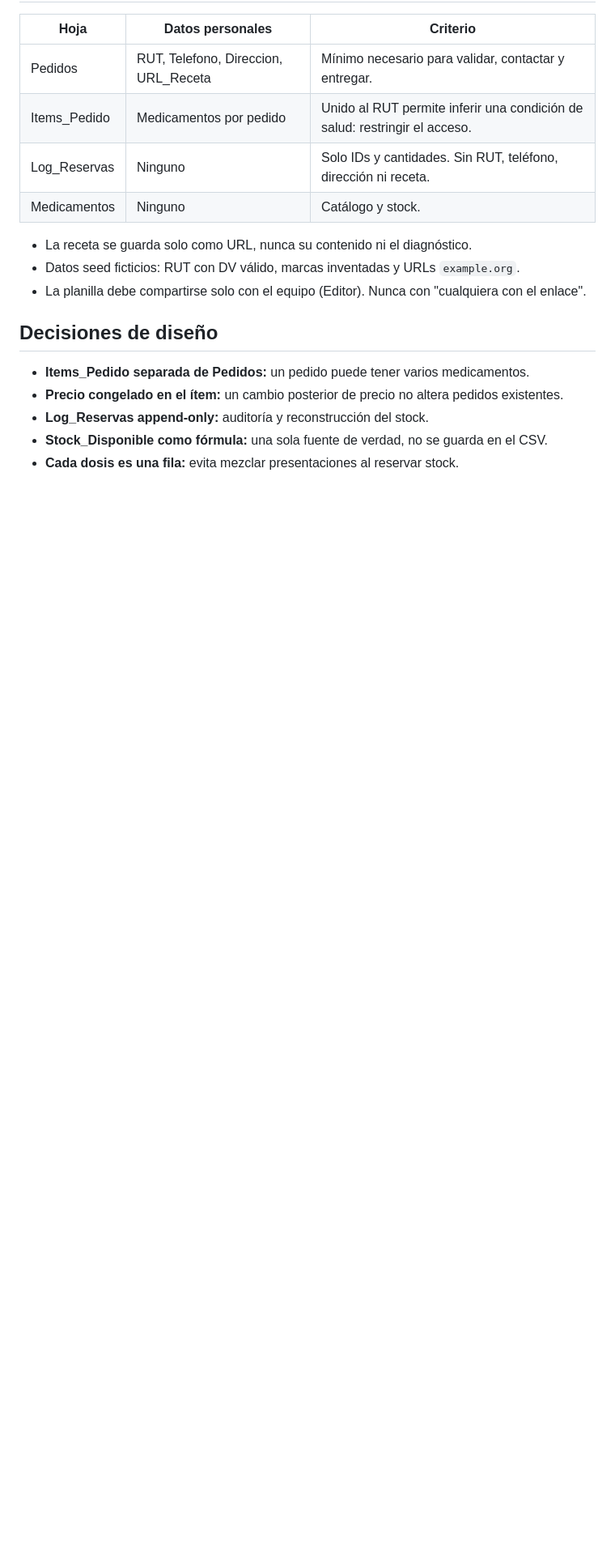
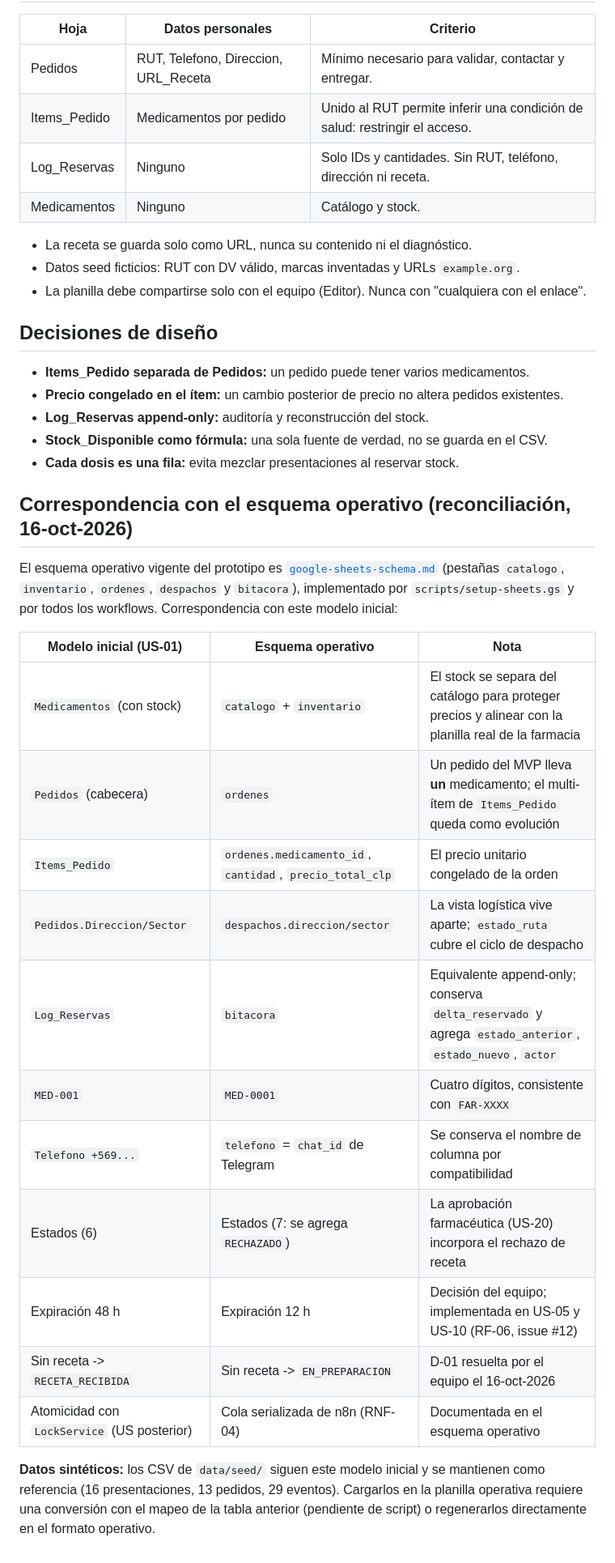
Before and after one commit to Jeple/Proyecto-IngenieraSoftware, a Markdown page: docs/esquema-datos.md, the part around one of its changes. Shown at 81% size. Rendered like a GitHub page; blank space fills up the shorter version.

Commit message:
docs(US-01): reconciliar el modelo inicial con el esquema operativo (GitHub #3)
docs/esquema-datos.md: aviso de estado, punteros en expiracion (12 h) y estado inicial sin receta (D-01), y tabla de correspondencia completa (pestanas, columnas, IDs, telefonos, estados, atomicidad). google-sheets-schema.md enlaza la reconciliacion. Refs #3.

```diff
--- a/docs/esquema-datos.md
+++ b/docs/esquema-datos.md
@@ -90,3 +92,23 @@ PENDIENTE_RECETA → RECETA_RECIBIDA → EN_PREPARACION → EN_RUTA → ENTREGAD
 - **Log_Reservas append-only:** auditoría y reconstrucción del stock.
 - **Stock_Disponible como fórmula:** una sola fuente de verdad, no se guarda en el CSV.
 - **Cada dosis es una fila:** evita mezclar presentaciones al reservar stock.
+
+## Correspondencia con el esquema operativo (reconciliación, 16-oct-2026)
+
+El esquema operativo vigente del prototipo es [`google-sheets-schema.md`](./google-sheets-schema.md) (pestañas `catalogo`, `inventario`, `ordenes`, `despachos` y `bitacora`), implementado por `scripts/setup-sheets.gs` y por todos los workflows. Correspondencia con este modelo inicial:
+
+| Modelo inicial (US-01) | Esquema operativo | Nota |
+|---|---|---|
+| `Medicamentos` (con stock) | `catalogo` + `inventario` | El stock se separa del catálogo para proteger precios y alinear con la planilla real de la farmacia |
+| `Pedidos` (cabecera) | `ordenes` | Un pedido del MVP lleva **un** medicamento; el multi-ítem de `Items_Pedido` queda como evolución |
+| `Items_Pedido` | `ordenes.medicamento_id`, `cantidad`, `precio_total_clp` | El precio unitario congelado de la orden |
+| `Pedidos.Direccion/Sector` | `despachos.direccion/sector` | La vista logística vive aparte; `estado_ruta` cubre el ciclo de despacho |
+| `Log_Reservas` | `bitacora` | Equivalente append-only; conserva `delta_reservado` y agrega `estado_anterior`, `estado_nuevo`, `actor` |
+| `MED-001` | `MED-0001` | Cuatro dígitos, consistente con `FAR-XXXX` |
+| `Telefono +569...` | `telefono` = `chat_id` de Telegram | Se conserva el nombre de columna por compatibilidad |
+| Estados (6) | Estados (7: se agrega `RECHAZADO`) | La aprobación farmacéutica (US-20) incorpora el rechazo de receta |
+| Expiración 48 h | Expiración 12 h | Decisión del equipo; implementada en US-05 y US-10 (RF-06, issue #12) |
+| Sin receta -> `RECETA_RECIBIDA` | Sin receta -> `EN_PREPARACION` | D-01 resuelta por el equipo el 16-oct-2026 |
+| Atomicidad con `LockService` (US posterior) | Cola serializada de n8n (RNF-04) | Documentada en el esquema operativo |
+
+**Datos sintéticos:** los CSV de `data/seed/` siguen este modelo inicial y se mantienen como referencia (16 presentaciones, 13 pedidos, 29 eventos). Cargarlos en la planilla operativa requiere una conversión con el mapeo de la tabla anterior (pendiente de script) o regenerarlos directamente en el formato operativo.
```
Also changed, not shown: other parts of docs/esquema-datos.md (+4 -2 lines), docs/google-sheets-schema.md (+4 -0 lines).
